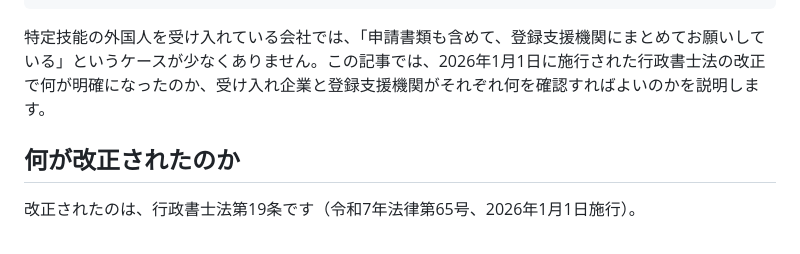
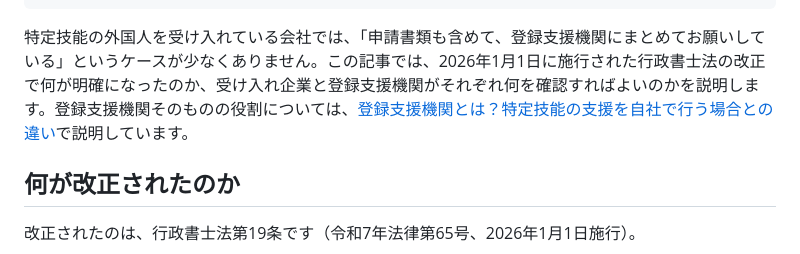
Before and after one commit to haruka-legal/gyosei, a Markdown page: src/articles/registered-support-organization-gyoseishoshi-law.md, the part around the change. GitHub-like rendering.

Commit message:
記事3本目「登録支援機関とは？」を公開、記事2から相互リンク
Co-Authored-By: Claude Opus 5.5 <noreply@anthropic.com>
Claude-Session: https://claude.ai/code/session_01BamQTpcTwLKtBTs2GTTZ3Y

```diff
--- a/src/articles/registered-support-organization-gyoseishoshi-law.md
+++ b/src/articles/registered-support-organization-gyoseishoshi-law.md
@@ -12,7 +12,7 @@ breadcrumbs:
   - { name: "登録支援機関と行政書士法改正", url: "/articles/registered-support-organization-gyoseishoshi-law/" }
 ---
 
-特定技能の外国人を受け入れている会社では、「申請書類も含めて、登録支援機関にまとめてお願いしている」というケースが少なくありません。この記事では、2026年1月1日に施行された行政書士法の改正で何が明確になったのか、受け入れ企業と登録支援機関がそれぞれ何を確認すればよいのかを説明します。
+特定技能の外国人を受け入れている会社では、「申請書類も含めて、登録支援機関にまとめてお願いしている」というケースが少なくありません。この記事では、2026年1月1日に施行された行政書士法の改正で何が明確になったのか、受け入れ企業と登録支援機関がそれぞれ何を確認すればよいのかを説明します。登録支援機関そのものの役割については、[登録支援機関とは？特定技能の支援を自社で行う場合との違い](../registered-support-organization/)で説明しています。
 
 ## 何が改正されたのか
 
```
Also changed, not shown: src/articles/registered-support-organization.md (added, +131 -0 lines).
